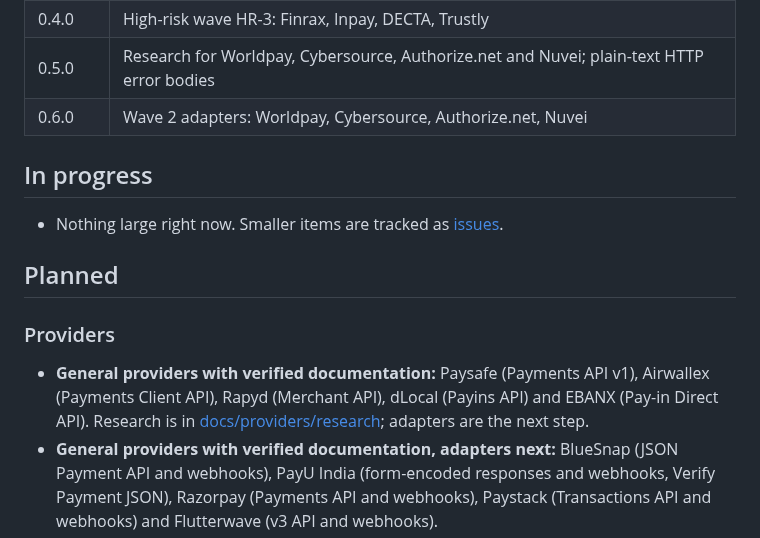
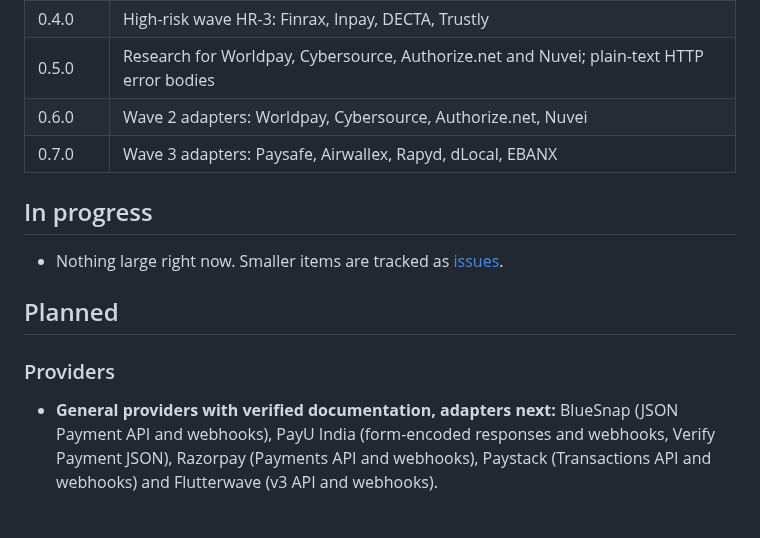
Before and after one commit to ratomirjovanovic/PandaPayLens, a Markdown page: ROADMAP.md, the part around the change. GitHub-like rendering; blank space fills up the shorter version.

```diff
--- a/ROADMAP.md
+++ b/ROADMAP.md
@@ -14,6 +14,7 @@ Ideas and feedback are welcome in [Discussions](https://github.com/ratomirjovano
 | 0.4.0   | High-risk wave HR-3: Finrax, Inpay, DECTA, Trustly                                                       |
 | 0.5.0   | Research for Worldpay, Cybersource, Authorize.net and Nuvei; plain-text HTTP error bodies                |
 | 0.6.0   | Wave 2 adapters: Worldpay, Cybersource, Authorize.net, Nuvei                                             |
+| 0.7.0   | Wave 3 adapters: Paysafe, Airwallex, Rapyd, dLocal, EBANX                                                |
 
 ## In progress
 
@@ -23,7 +24,6 @@ Ideas and feedback are welcome in [Discussions](https://github.com/ratomirjovano
 
 ### Providers
 
-- **General providers with verified documentation:** Paysafe (Payments API v1), Airwallex (Payments Client API), Rapyd (Merchant API), dLocal (Payins API) and EBANX (Pay-in Direct API). Research is in [docs/providers/research](docs/providers/research); adapters are the next step.
 - **General providers with verified documentation, adapters next:** BlueSnap (JSON Payment API and webhooks), PayU India (form-encoded responses and webhooks, Verify Payment JSON), Razorpay (Payments API and webhooks), Paystack (Transactions API and webhooks) and Flutterwave (v3 API and webhooks).
 - **Blocked:** Pavilion Payments and Epoch publish no developer documentation without a merchant relationship. They stay listed as blocked until that changes.
 
```
Also changed, not shown: CHANGELOG.md (+14 -1 lines), README.md (+7 -2 lines), docs/media/home-dark.png, docs/media/home-light.png, docs/media/social-preview.png, 7 other files.
